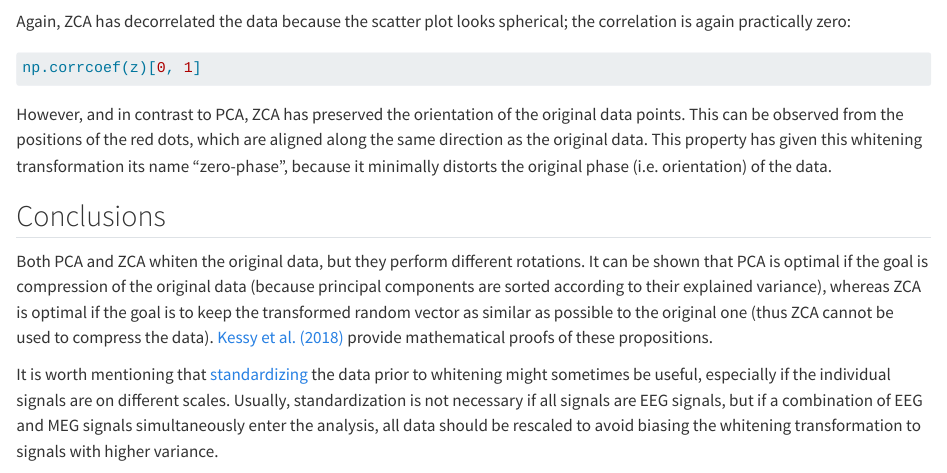
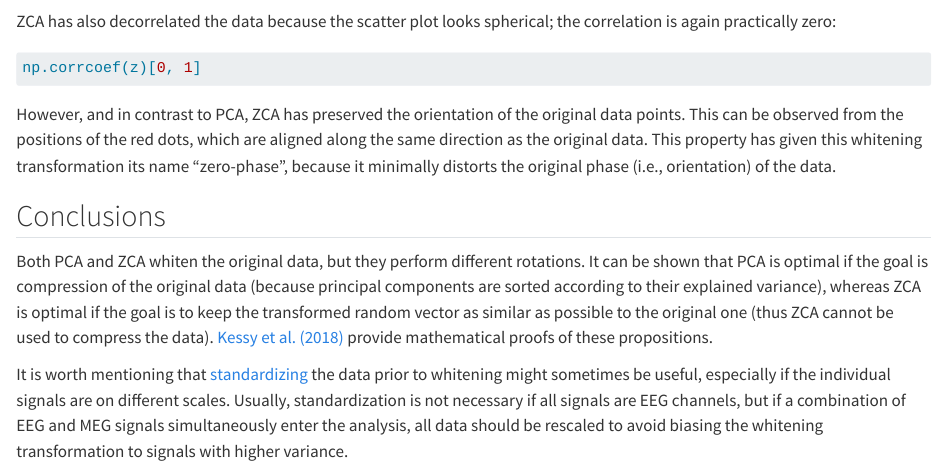
Before and after one commit to cbrnr/cbrnr.github.io, a Quarto document (blog/whitening-pca-zca/index.qmd): the page in a window 1100 px wide, from 5050 px down. Rendered offline with R 4.5, knitr and Pandoc in place of Quarto, with nearby package versions.

Commit message:
Update whitening post

````diff
--- a/blog/whitening-pca-zca/index.qmd
+++ b/blog/whitening-pca-zca/index.qmd
@@ -1,7 +1,7 @@
 ---
 title: Whitening with PCA and ZCA
 date: 2018-12-17
-date-modified: 2022-09-30
+date-modified: 2024-11-15
 description: Whitening (or sphering) is an important preprocessing step prior to performing independent component analysis (ICA) on EEG/MEG data. In this post, I explain the intuition behind whitening and illustrate the difference between two popular whitening methods – PCA (principal component analysis) and ZCA (zero-phase component analysis).
 categories:
   - Python
@@ -197,24 +206,26 @@ ax.spines["right"].set_visible(False)
 _ = ax.set_title("ZCA")
 ```
 
-Again, ZCA has decorrelated the data because the scatter plot looks spherical; the correlation is again practically zero:
+ZCA has also decorrelated the data because the scatter plot looks spherical; the correlation is again practically zero:
 
 ```{python}
 np.corrcoef(z)[0, 1]
 ```
 
-However, and in contrast to PCA, ZCA has preserved the orientation of the original data points. This can be observed from the positions of the red dots, which are aligned along the same direction as the original data. This property has given this whitening transformation its name "zero-phase", because it minimally distorts the original phase (i.e. orientation) of the data.
+However, and in contrast to PCA, ZCA has preserved the orientation of the original data points. This can be observed from the positions of the red dots, which are aligned along the same direction as the original data. This property has given this whitening transformation its name "zero-phase", because it minimally distorts the original phase (i.e., orientation) of the data.
 
 ## Conclusions
 Both PCA and ZCA whiten the original data, but they perform different rotations. It can be shown that PCA is optimal if the goal is compression of the original data (because principal components are sorted according to their explained variance), whereas ZCA is optimal if the goal is to keep the transformed random vector as similar as possible to the original one (thus ZCA cannot be used to compress the data). [Kessy et al. (2018)](https://doi.org/10.1080/00031305.2016.1277159) provide mathematical proofs of these propositions.
 
-It is worth mentioning that [standardizing](https://en.wikipedia.org/wiki/Standard_score) the data prior to whitening might sometimes be useful, especially if the individual signals are on different scales. Usually, standardization is not necessary if all signals are EEG signals, but if a combination of EEG and MEG signals simultaneously enter the analysis, all data should be rescaled to avoid biasing the whitening transformation to signals with higher variance.
+It is worth mentioning that [standardizing](https://en.wikipedia.org/wiki/Standard_score) the data prior to whitening might sometimes be useful, especially if the individual signals are on different scales. Usually, standardization is not necessary if all signals are EEG channels, but if a combination of EEG and MEG signals simultaneously enter the analysis, all data should be rescaled to avoid biasing the whitening transformation to signals with higher variance.
 
 ICA algorithms are typically kick-started from whitened data. An article by [Montoya-Martínez et al. (2017)](https://hal.archives-ouvertes.fr/hal-01451432) suggests that some ICA variants can be sensitive to the choice of the initial whitening procedure. Specifically, it can make a difference whether PCA or ZCA is used prior to performing [Extended Infomax](https://doi.org/10.1162/089976699300016719) as implemented in [MNE](https://mne.tools/stable/index.html) or [EEGLAB](https://eeglab.org/). The reason seems to be the slow convergence of this particular ICA algorithm. [Picard](https://github.com/pierreablin/picard) ([Ablin et al., 2018](https://doi.org/10.1109/TSP.2018.2844203)) improves upon this implementation and provides much faster convergence for both Extended Infomax and [FastICA](https://doi.org/10.1109%2F72.761722) variants. Therefore, it should be rather insensitive to the choice of the particular whitening procedure.
 
 Finally, regarding the common practice of reducing dimensionality with PCA prior to ICA, an article by [Artoni et al. (2018)](https://doi.org/10.1016/j.neuroimage.2018.03.016) argues that pruning principal components might adversely affect the quality of the resulting independent components. This means that if PCA is used to whiten the data, all components should be retained (i.e. the data should not be compressed).
 
+
 ## Acknowledgments
+
 I'd like to thank [Pierre Ablin](https://pierreablin.com/) for his very helpful comments on an earlier version of this post.
 
 
````
Also changed, not shown: blog/whitening-pca-zca/index.qmd (11 more changed lines).
